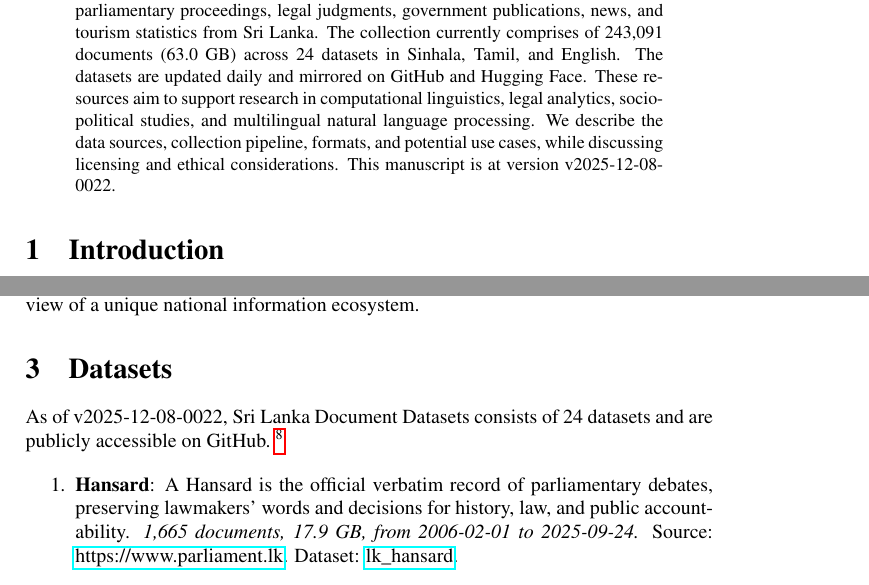
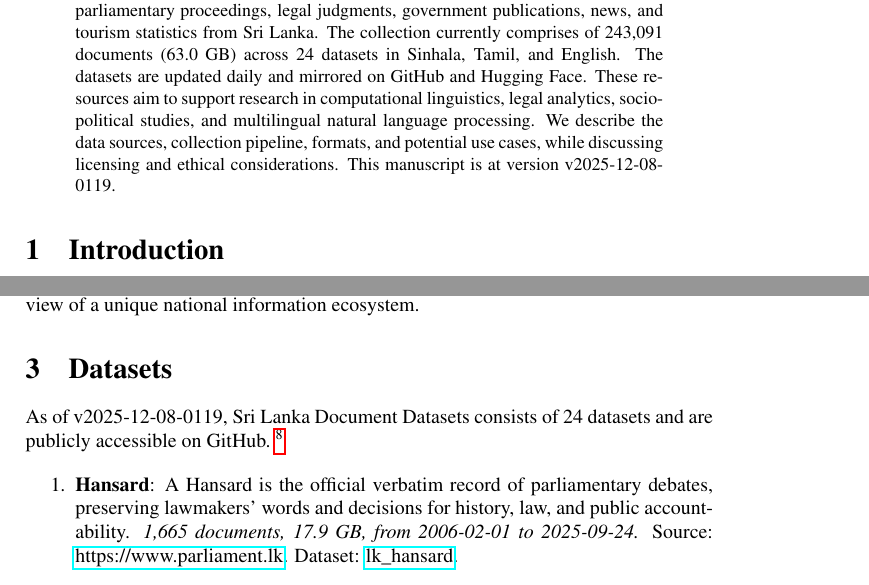
Before and after one commit to nuuuwan/lk_datasets, a LaTeX paper (latex/lk_datasets.tex): two parts of pages 1 and 2 of 7, joined at a grey line, cut so that both start at the same text. Compiled offline with pdfLaTeX; a LaTeX package or settings file that is missing is left out.

Commit message:
🤖 [build.yml] 2025-12-07-1949

```diff
--- a/latex/lk_datasets.tex
+++ b/latex/lk_datasets.tex
@@ -16,7 +16,7 @@
 \normalsize%
 \maketitle%
 \begin{abstract}%
-We present a collection of open, machine-readable document datasets covering parliamentary proceedings, legal judgments, government publications, news, and tourism statistics from Sri Lanka. The collection currently comprises of  243,091  documents (63.0 GB) across 24  datasets in Sinhala, Tamil, and English. The datasets are updated daily and mirrored on GitHub and Hugging Face. These resources aim to support research in computational linguistics, legal analytics, socio-political studies, and multilingual natural language processing. We describe the data sources, collection pipeline, formats, and potential use cases, while discussing licensing and ethical considerations. This manuscript is at version v2025-12-08-0022.%
+We present a collection of open, machine-readable document datasets covering parliamentary proceedings, legal judgments, government publications, news, and tourism statistics from Sri Lanka. The collection currently comprises of  243,091  documents (63.0 GB) across 24  datasets in Sinhala, Tamil, and English. The datasets are updated daily and mirrored on GitHub and Hugging Face. These resources aim to support research in computational linguistics, legal analytics, socio-political studies, and multilingual natural language processing. We describe the data sources, collection pipeline, formats, and potential use cases, while discussing licensing and ethical considerations. This manuscript is at version v2025-12-08-0119.%
 
 %
 \end{abstract}%
@@ -86,7 +86,7 @@ The Sri Lanka Document Datasets aim to fill this gap by aggregating diverse sour
 %
 \section{Datasets}%
 \label{sec:Datasets}%
-As of v2025-12-08-0022, Sri Lanka Document Datasets
+As of v2025-12-08-0119, Sri Lanka Document Datasets
   consists of 24 datasets
  and are publicly accessible on GitHub.%
 ~%
```
Also changed, not shown: README.md, latex/lk_datasets.pdf.
